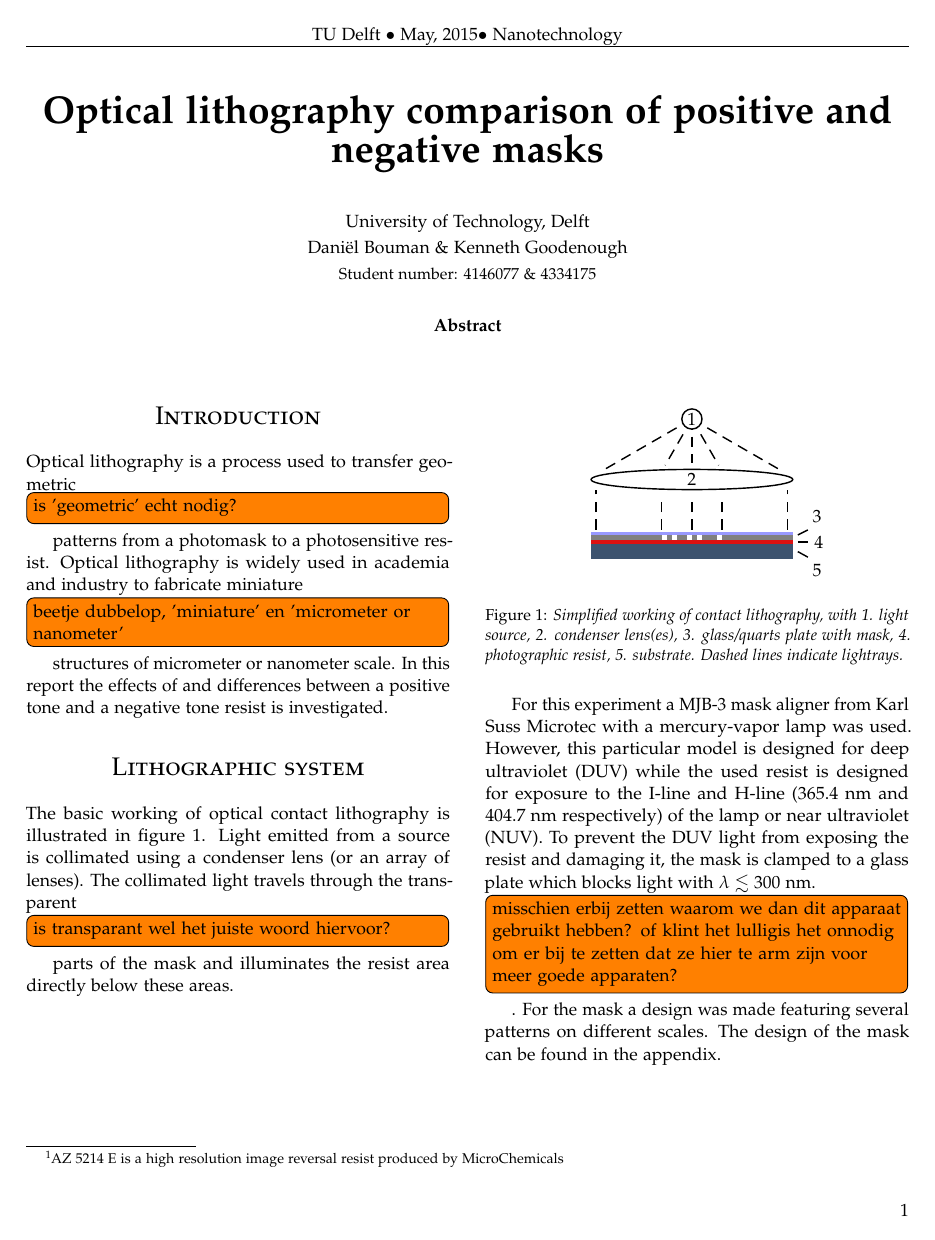
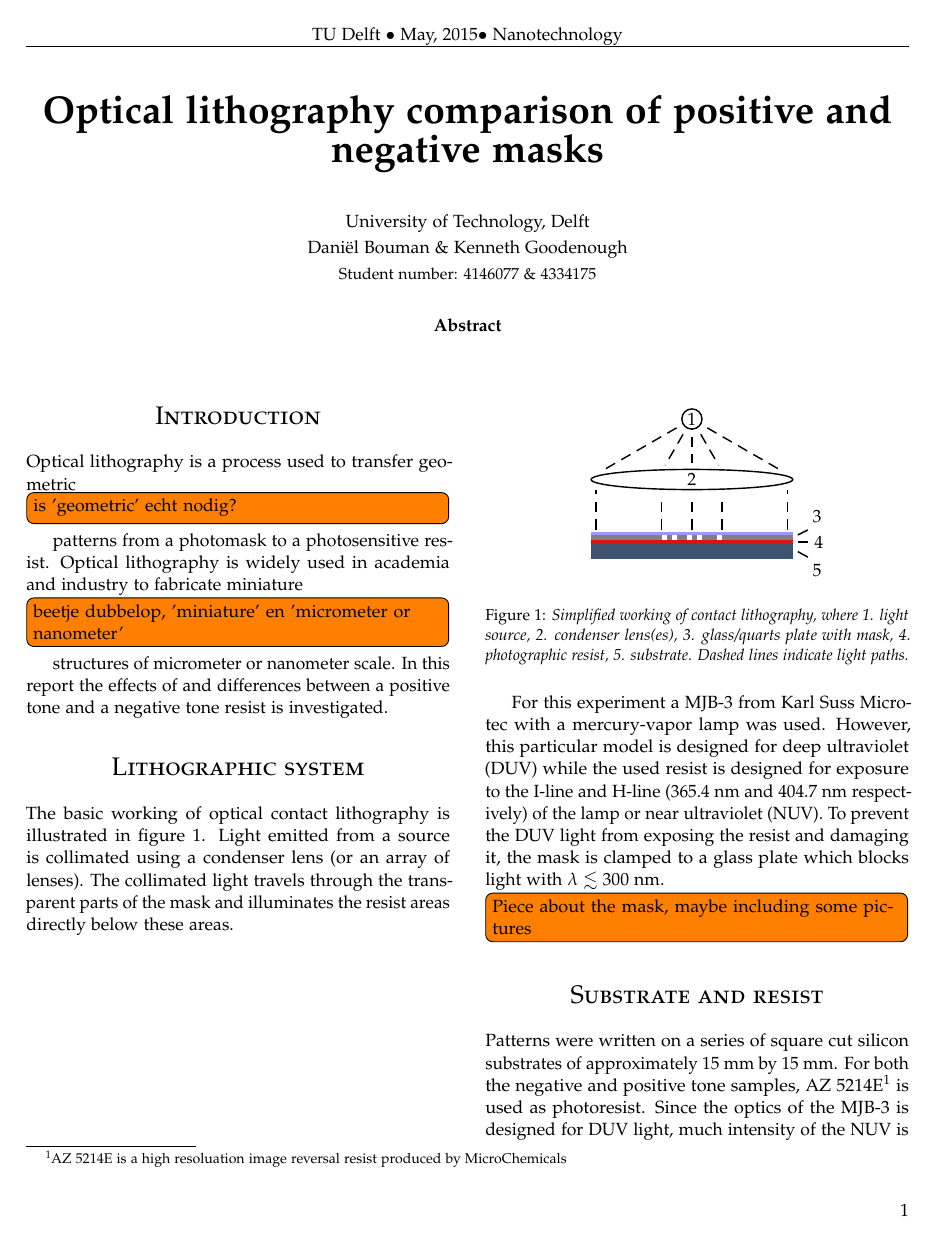
Before and after one commit to danielbouman/nanotechnology-lab-report, a LaTeX paper (main.tex, which reads procedure.tex): page 1 of 5 before the commit and page 1 of 4 after it. Compiled offline with pdfLaTeX.

Commit message:
Updates from ShareLaTeX

```diff
--- a/procedure.tex
+++ b/procedure.tex
@@ -1,16 +1,16 @@
 % !TeX root = main.tex
 \section*{Lithographic system}
-The basic working of optical contact lithography is illustrated in figure \ref{fig:contact-litho}. Light emitted from a source is collimated using a condenser lens (or an array of lenses). The collimated light travels through the transparent\todo[inline]{is transparant wel het juiste woord hiervoor?} parts of the mask and illuminates the resist area directly below these areas.
+The basic working of optical contact lithography is illustrated in figure \ref{fig:contact-litho}. Light emitted from a source is collimated using a condenser lens (or an array of lenses). The collimated light travels through the transparent parts of the mask and illuminates the resist areas directly below these areas.
 \begin{figure}[H]
 	\centering
 	\resizebox{0.7\linewidth}{!}{\input{figures/contact-litho}}
-	\caption{Simplified working of contact lithography, with 1. light source, 2. condenser lens(es), 3. glass/quarts plate with mask, 4. photographic resist, 5. substrate. Dashed lines indicate lightrays.}
+	\caption{Simplified working of contact lithography, where 1. light source, 2. condenser lens(es), 3. glass/quarts plate with mask, 4. photographic resist, 5. substrate. Dashed lines indicate light paths.}
 	\label{fig:contact-litho}
-\end{figure} For this experiment a MJB-3 mask aligner from Karl Suss Microtec with a mercury-vapor lamp was used. However, this particular model is designed for deep ultraviolet (DUV) while the used resist is designed for exposure to the I-line and H-line (365.4~nm and 404.7~nm respectively) of the lamp or near ultraviolet (NUV). To prevent the DUV light from exposing the resist and damaging it, the mask is clamped to a glass plate which blocks light with $\lambda \lesssim 300$~nm.\todo[inline]{misschien erbij zetten waarom we dan dit apparaat gebruikt hebben? of klint het lulligis het onnodig om er bij te zetten dat ze hier te arm zijn voor meer goede apparaten?}.
-For the mask a design was made featuring several patterns on different scales. The design of the mask can be found in the appendix.
+\end{figure} For this experiment a MJB-3 from Karl Suss Microtec with a mercury-vapor lamp was used. However, this particular model is designed for deep ultraviolet (DUV) while the used resist is designed for exposure to the I-line and H-line (365.4~nm and 404.7~nm respectively) of the lamp or near ultraviolet (NUV). To prevent the DUV light from exposing the resist and damaging it, the mask is clamped to a glass plate which blocks light with $\lambda \lesssim 300$~nm.
 
+\todo[inline]{Piece about the mask, maybe including some pictures}
 
 \section*{Substrate and resist}
-Patterns were written on a series of square cut silicon substrates of approximately 15 mm by 15 mm. For both the negative and positive tone samples, AZ~5214 E\footnote{AZ~5214 E is a high resolution image reversal resist produced by MicroChemicals} is used as photoresist. Since the optics of the MJB-3 is designed for DUV light, a high percentage of the intensity of the NUV is absorbed \todo[inline]{is het mogelijk om te berekenen/schatten hoeveel procent ongeveer?}. Thus the exposure times of standard recipes designed by the Kavli Nanolab facility are not sufficient. The recipes are modified to accommodate the decrease in light intensity. Some initial guessing was needed and different exposure times are investigated.
+Patterns were written on a series of square cut silicon substrates of approximately 15 mm by 15 mm. For both the negative and positive tone samples, AZ~5214E\footnote{AZ~5214E is a high resoluation image reversal resist produced by MicroChemicals} is used as photoresist. Since the optics of the MJB-3 is designed for DUV light, much intensity of the NUV is absorbed. Thus the exposure times of standard recipes designed by the Kavli Nanolab facility are not sufficient. The recipes are modified to accommodate the decrease in light intensity. Some initial guessing was needed and different exposure times are  investigated.
 
 \subsection*{Positive resist}
```
Also changed, not shown: procedure.tex (8 more changed lines).
